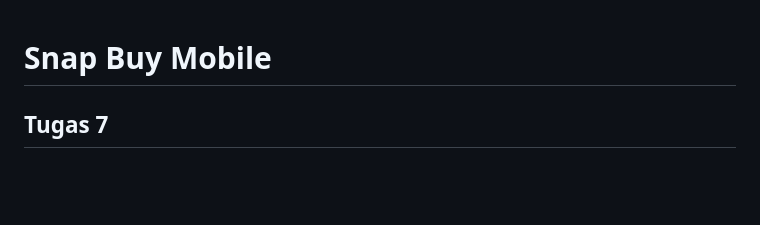
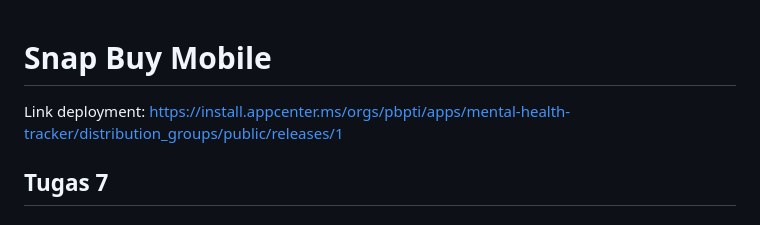
Before and after one commit to maskrio/snap_buy_mobile, a Markdown page: README.md, the part around the change. Drawn GitHub-style; blank space fills up the shorter version.

Commit message:
add link deployment

```diff
--- a/README.md
+++ b/README.md
@@ -1,4 +1,6 @@
 # Snap Buy Mobile
+
+Link deployment: https://install.appcenter.ms/orgs/pbpti/apps/mental-health-tracker/distribution_groups/public/releases/1
 
 ## Tugas 7
 
```
